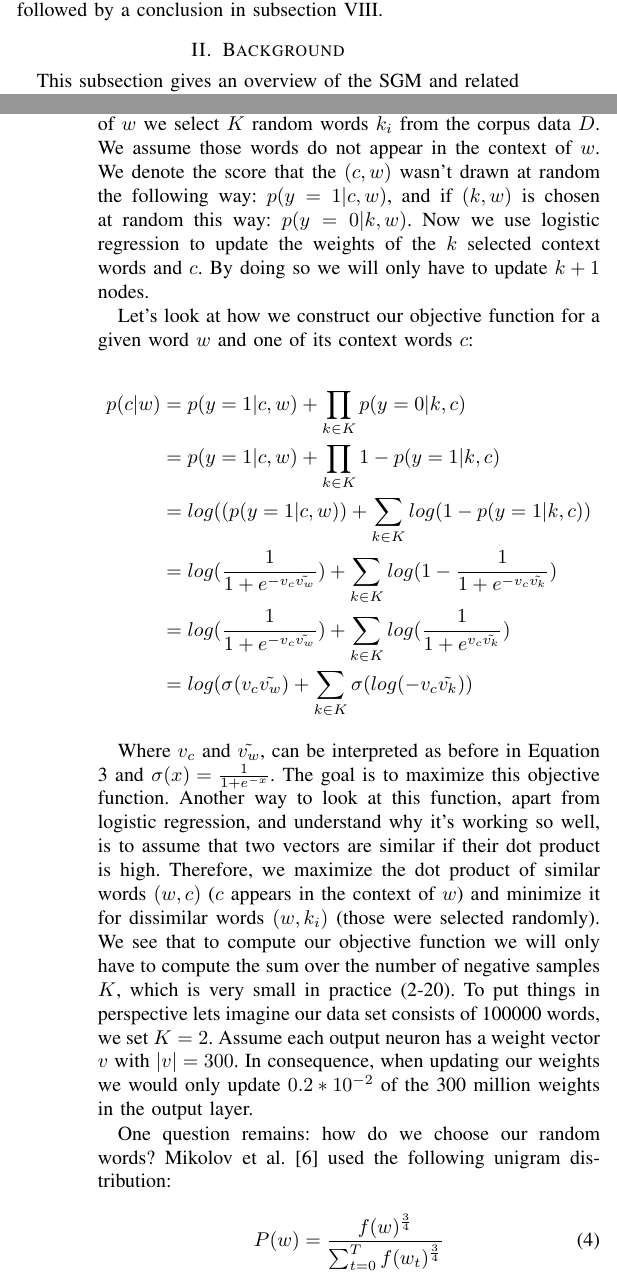
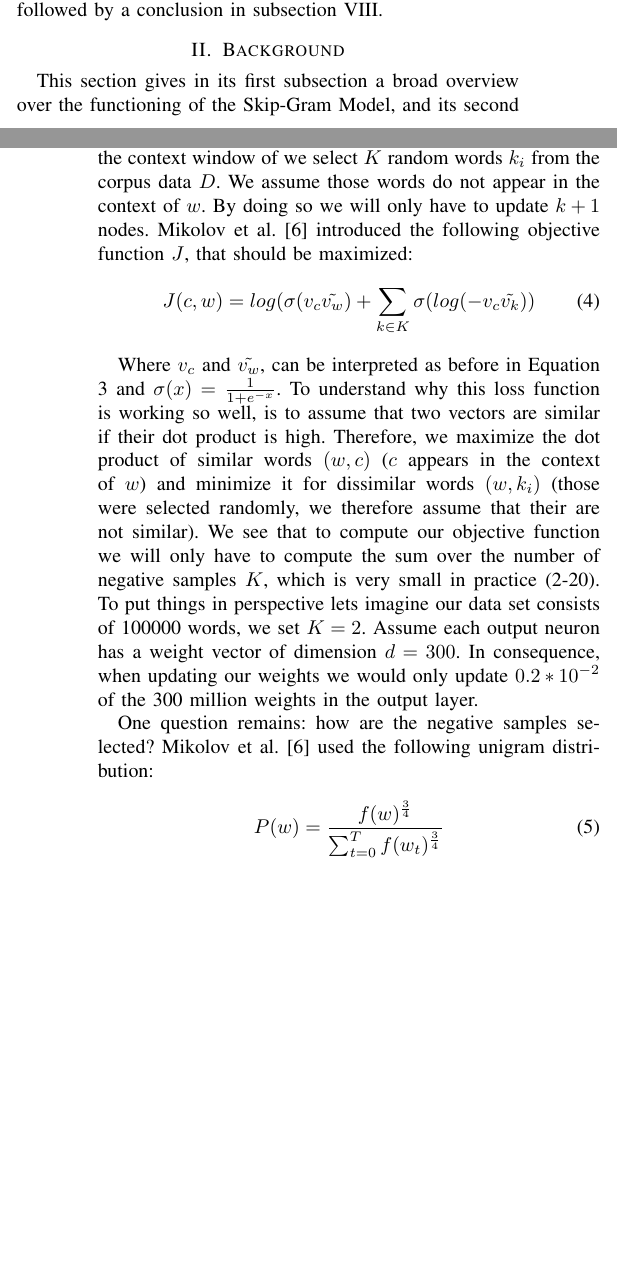
Before and after one commit to c3dric373/Pa-19-SGNS-Optimization, a LaTeX paper (icdm/submission/paper.tex, which reads icdm/submission/includes/background.tex): two parts of the columns of pages 1 and 3 of 11, joined at a grey line, cut so that both start at the same text, the shorter picture padded with empty space. Compiled offline with pdfLaTeX; a missing font is replaced by an installed copy or a similar font; a LaTeX package or settings file that is missing is left out.

Commit message:
negative sampling reworked

```diff
--- a/icdm/submission/includes/background.tex
+++ b/icdm/submission/includes/background.tex
@@ -26,7 +26,7 @@
 \end{table*}
 
 \fi
-This subsection gives an overview of the SGM and related work on its optimization. Furthermore, the used optimizers in our experiments are explained.
+This section gives in its first subsection a broad overview over the functioning of the Skip-Gram Model, and its second section describes the Technique called Negative Sampling introduced by Mikolov et al. \cite{mikolov2} used to make the Skip-Gram model practicable.
 \subsection{The Skip-Gram Model}
 The SGM is a very simple model used to learn WE. The idea is to train a neural network, on a fake task and then use some of the weights of the network as embeddings. To understand this fake task center and context words must be defined. The center word is any given word in a sentence, from which we want to learn the WE. The context words of this specific center word are the words left and right in a given window $m$ in the sentence. See Figure \ref{fig:window_ex} as an example, where the context words are highlighted. An important aspect to notice, is that instead of having a fixed window size $m$, each word will randomly have a window size between $1$ and $m$. The idea behind having different window sizes is that words that are further away in the sentence, have less semantic correlation to the center word.
 
@@ -65,28 +64,21 @@ Here $\tilde{v}_{w_i}$ and $ v_{w_i}$ are the vector representations, stored res
 
 \subsection{Negative Sampling}
 A second alternative solution to the use of a classical softmax is negative sampling. Negative Sampling is a simplification of Noise Contrastive Estimation (NCE) which was introduced by Gutmann and Hyv{\"a}rinen \cite{nce-original}, and first applied to NLP by Mnih and Teh \cite{mnih}. This subsection will shortly describe NCE and then how Mikolov et al. \cite{mikolov2} simplified it to create the technique called negative sampling. \\ The idea behind NCE is to distinguish data from noise. It does so by reducing the problem to a logistic regression task and does it by maximizing the log probability. The SGM is only interested in good word representation, hence the probability of the word is not meaningful as long as the quality of the word representations remains high. Mikolov et al. \cite{mikolov2} simplified NCE and called it Negative Sampling, which will be explained next.\\
-The main goal of negative sampling is to only update the output nodes of certain words. This will obviously save an enormous amount of computation time. The idea is that given a pair $(c,w) \in D$, where $c$ is a word in the context window of $w$ we select $K$ random words $k_i$ from the corpus data $D$. We assume those words do not appear in the context of $w$. We denote the score that the $(c,w)$ wasn't drawn at random the following way: $p(y=1|c,w)$, and if $(k,w) $ is chosen at random this way: $p(y=0|k,w)$. Now we use logistic regression to update the weights of the $k$ selected context words and $c$. By doing so we will only have to update $k+1$ nodes.
+The main goal of negative sampling is to only update the output nodes of certain words, 5-20 in practice. This will obviously save an enormous amount of computation time. The idea is that given a pair $(c,w) \in D$, wh$w$ ere $c$ is a word in the context window of we select $K$ random words $k_i$ from the corpus data $D$. We assume those words do not appear in the context of $w$. By doing so we will only have to update $k+1$ nodes. Mikolov et al. \cite{mikolov2} introduced the following objective function $J$, that should be maximized:
 
-Let's look at how we construct our objective function for a given word $w$ and one of its context words $c$:
+\begin{equation}
+J(c,w)= log(\sigma(v_c \tilde{v_w } ) + \sum_{k\in K} \sigma(log(-v_c \tilde{v_k} ))
+\end{equation}\label{eq:obj_neg_samples}
 
-\begin{align*}
-p(c|w) &= p(y=1|c,w) + \prod_{k\in K} p(y=0|k,c)
-\\&= p(y=1|c,w) + \prod_{k\in K} 1- p(y=1|k,c)
-\\&= log((p(y=1|c,w)) + \sum_{k\in K} log(1- p(y=1|k,c))
-\\&= log(\frac{1}{1+e^{-v_c \tilde{v_w }}}) + \sum_{k\in K} log(1-\frac{1}{1+e^{-v_c \tilde{v_k}}})
-\\&= log(\frac{1}{1+e^{-v_c \tilde{v_w } }}) + \sum_{k\in K} log(\frac{1}{1+e^{v_c \tilde{v_k} }})
-\\&= log(\sigma(v_c \tilde{v_w } ) + \sum_{k\in K} \sigma(log(-v_c \tilde{v_k} ))
-\end{align*}\label{eq:obj_neg_samples}
+Where $v_c$ and $\tilde{v_w }$, can be interpreted as before in Equation \ref{eq:softmax} and $\sigma(x) = \frac{1}{1+e^{-x}}$. To  understand why this loss function is working so well, is to assume that two vectors are similar if their dot product is high. Therefore, we maximize the dot product of similar words $(w,c)$ ($c$ appears in the context of $w$) and minimize it for dissimilar words $(w,k_i)$ (those were selected randomly, we therefore assume that their are not similar).
+We see that to compute our objective function we will only have to compute the sum over the number of negative samples $K$, which is very small in practice (2-20). To put things in perspective lets imagine our data set consists of 100000 words, we set $K=2$. Assume each output neuron has a weight vector of dimension $d = 300$. In consequence, when updating our weights we would only update $0.2*10^{-2}$ of the 300 million weights in the output layer.
 
-Where $v_c$ and $\tilde{v_w }$, can be interpreted as before in Equation \ref{eq:softmax} and $\sigma(x) = \frac{1}{1+e^{-x}}$. The goal is to maximize this objective function. Another way to look at this function, apart from logistic regression, and understand why it's working so well, is to assume that two vectors are similar if their dot product is high. Therefore, we maximize the dot product of similar words $(w,c)$ ($c$ appears in the context of $w$) and minimize it for dissimilar words $(w,k_i)$ (those were selected randomly).
-We see that to compute our objective function we will only have to compute the sum over the number of negative samples $K$, which is very small in practice (2-20). To put things in perspective lets imagine our data set consists of 100000 words, we set $K=2$. Assume each output neuron has a weight vector $v$ with $|v| = 300$. In consequence, when updating our weights we would only update $0.2*10^{-2}$ of the 300 million weights in the output layer.
-
-One question remains: how do we choose our random words? Mikolov et al. \cite{mikolov2} used the following unigram distribution:
+One question remains: how are the negative samples selected? Mikolov et al. \cite{mikolov2} used the following unigram distribution:
 
 \begin{equation} \label{eq:unigram}
 P(w)=\frac{f(w)^{\frac{3}{4}}}{\sum_{t=0}^{T} f(w_t)^{\frac{3}{4}}}
 \end{equation}
-where $f(w)$ is the frequency of $w_t$. The value of $\frac{3}{4}$ is set empirically. Raising the unigram distribution to power of $\frac{3}{4}$ makes it less likely for a word to be drawn if it often appears in the dataset in comparison to the basic unigram distribution. See figure \ref{fig:frequency_ex} for an example.
+where $f(w)$ is the frequency of $w_t$. The value of $\frac{3}{4}$ is set empirically. Raising the unigram distribution to the power of $\frac{3}{4}$ makes it less likely for a word to be drawn if it often appears in the dataset in comparison to the basic unigram distribution. See figure \ref{fig:frequency_ex} for an example.
 \begin{figure}[ht]
 \centering
 \includegraphics[scale=0.30]{images/frequency_ex}
```
Also changed, not shown: icdm/submission/paper.pdf, icdm/submission/includes/background.tex (1 more changed lines).
